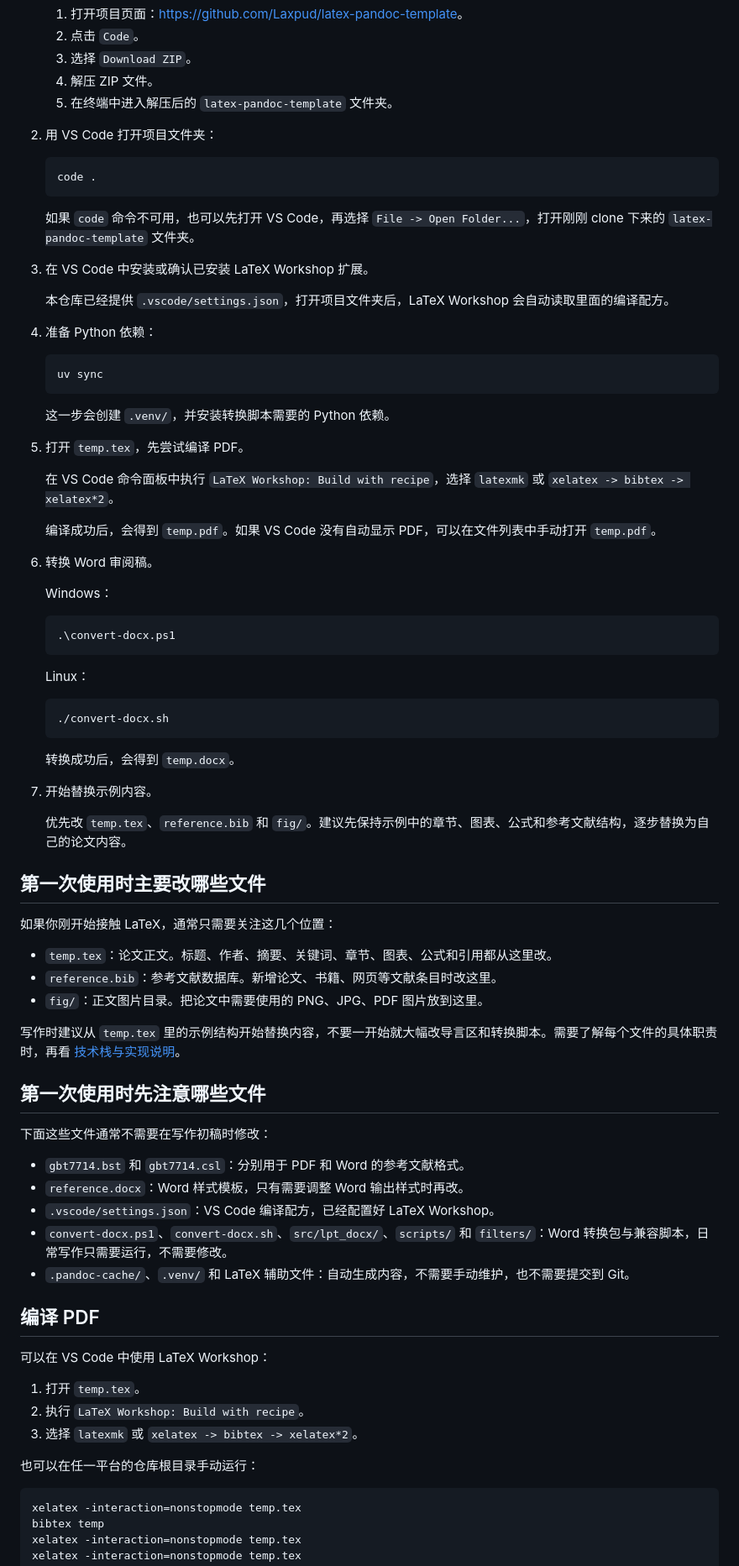
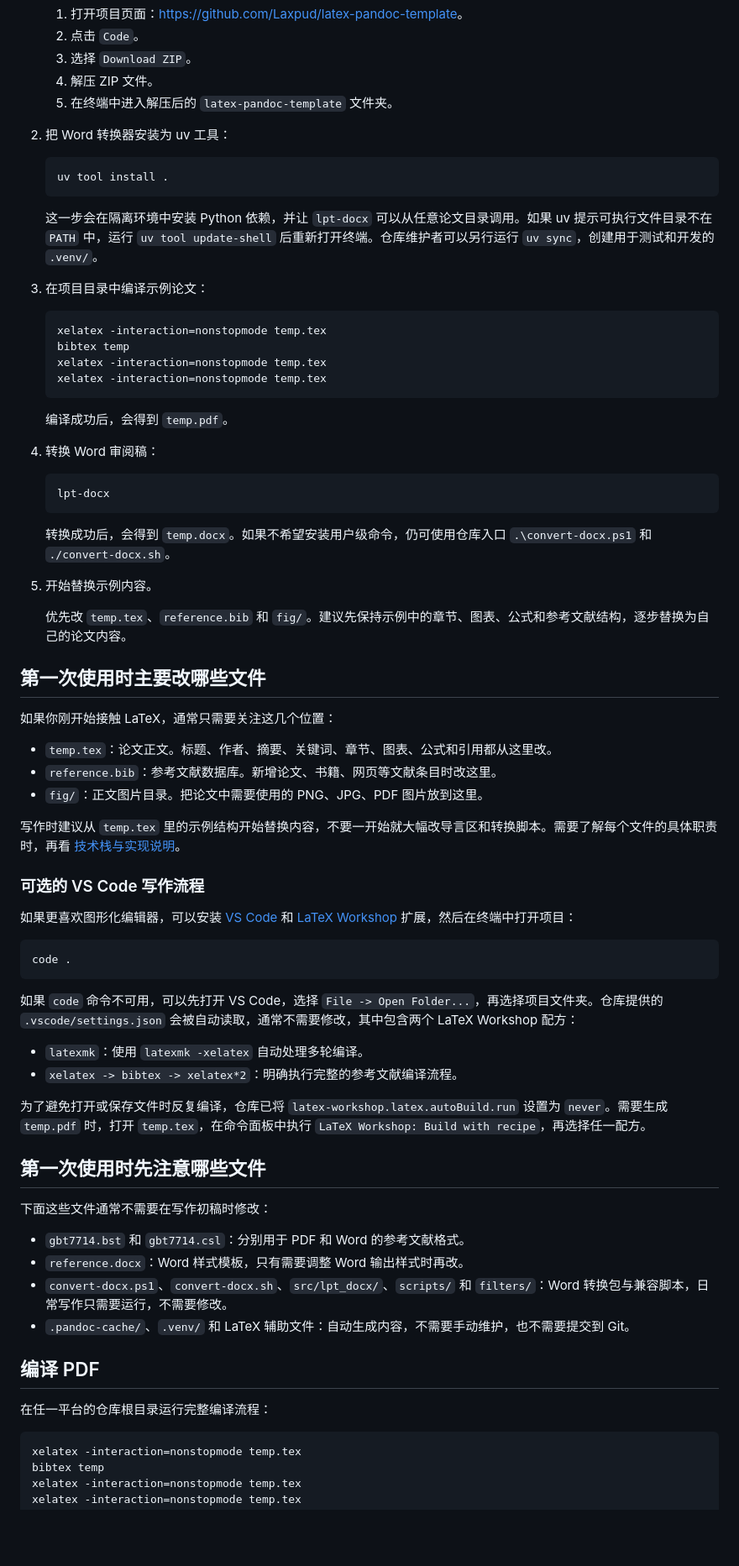
Before and after one commit to Laxpud/latex-pandoc-template, a Markdown page: docs/README.cn.md, the part around one of its changes. Shown at 84% size. GitHub-like rendering; blank space fills up the shorter version.

Commit message:
docs(readme): 调整快速开始与编辑器说明

````diff
--- a/docs/README.cn.md
+++ b/docs/README.cn.md
@@ -70,49 +61,34 @@ PDF 编译仍使用 TeX Live 提供的 XeLaTeX 和 BibTeX。
    4. 解压 ZIP 文件。
    5. 在终端中进入解压后的 `latex-pandoc-template` 文件夹。
 
-2. 用 VS Code 打开项目文件夹：
+2. 把 Word 转换器安装为 uv 工具：
 
    ```powershell
-   code .
+   uv tool install .
    ```
 
-   如果 `code` 命令不可用，也可以先打开 VS Code，再选择 `File -> Open Folder...`，打开刚刚 clone 下来的 `latex-pandoc-template` 文件夹。
+   这一步会在隔离环境中安装 Python 依赖，并让 `lpt-docx` 可以从任意论文目录调用。如果 uv 提示可执行文件目录不在 `PATH` 中，运行 `uv tool update-shell` 后重新打开终端。仓库维护者可以另行运行 `uv sync`，创建用于测试和开发的 `.venv/`。
 
-3. 在 VS Code 中安装或确认已安装 LaTeX Workshop 扩展。
+3. 在项目目录中编译示例论文：
 
-   本仓库已经提供 `.vscode/settings.json`，打开项目文件夹后，LaTeX Workshop 会自动读取里面的编译配方。
-
-4. 准备 Python 依赖：
-
-   ```powershell
-   uv sync
+   ```console
+   xelatex -interaction=nonstopmode temp.tex
+   bibtex temp
+   xelatex -interaction=nonstopmode temp.tex
+   xelatex -interaction=nonstopmode temp.tex
    ```
 
-   这一步会创建 `.venv/`，并安装转换脚本需要的 Python 依赖。
+   编译成功后，会得到 `temp.pdf`。
 
-5. 打开 `temp.tex`，先尝试编译 PDF。
+4. 转换 Word 审阅稿：
 
-   在 VS Code 命令面板中执行 `LaTeX Workshop: Build with recipe`，选择 `latexmk` 或 `xelatex -> bibtex -> xelatex*2`。
-
-   编译成功后，会得到 `temp.pdf`。如果 VS Code 没有自动显示 PDF，可以在文件列表中手动打开 `temp.pdf`。
-
-6. 转换 Word 审阅稿。
-
-   Windows：
-
-   ```powershell
-   .\convert-docx.ps1
+   ```console
+   lpt-docx
    ```
 
-   Linux：
+   转换成功后，会得到 `temp.docx`。如果不希望安装用户级命令，仍可使用仓库入口 `.\convert-docx.ps1` 和 `./convert-docx.sh`。
 
-   ```bash
-   ./convert-docx.sh
-   ```
-
-   转换成功后，会得到 `temp.docx`。
-
-7. 开始替换示例内容。
+5. 开始替换示例内容。
 
    优先改 `temp.tex`、`reference.bib` 和 `fig/`。建议先保持示例中的章节、图表、公式和参考文献结构，逐步替换为自己的论文内容。
 
@@ -126,25 +102,33 @@ PDF 编译仍使用 TeX Live 提供的 XeLaTeX 和 BibTeX。
 
 写作时建议从 `temp.tex` 里的示例结构开始替换内容，不要一开始就大幅改导言区和转换脚本。需要了解每个文件的具体职责时，再看 [技术栈与实现说明](technical-stack.md)。
 
+### 可选的 VS Code 写作流程
+
+如果更喜欢图形化编辑器，可以安装 [VS Code](https://code.visualstudio.com/download) 和 [LaTeX Workshop](https://marketplace.visualstudio.com/items?itemName=James-Yu.latex-workshop) 扩展，然后在终端中打开项目：
+
+```console
+code .
+```
+
+如果 `code` 命令不可用，可以先打开 VS Code，选择 `File -> Open Folder...`，再选择项目文件夹。仓库提供的 `.vscode/settings.json` 会被自动读取，通常不需要修改，其中包含两个 LaTeX Workshop 配方：
+
+- `latexmk`：使用 `latexmk -xelatex` 自动处理多轮编译。
+- `xelatex -> bibtex -> xelatex*2`：明确执行完整的参考文献编译流程。
+
+为了避免打开或保存文件时反复编译，仓库已将 `latex-workshop.latex.autoBuild.run` 设置为 `never`。需要生成 `temp.pdf` 时，打开 `temp.tex`，在命令面板中执行 `LaTeX Workshop: Build with recipe`，再选择任一配方。
+
 ## 第一次使用时先注意哪些文件
 
 下面这些文件通常不需要在写作初稿时修改：
 
 - `gbt7714.bst` 和 `gbt7714.csl`：分别用于 PDF 和 Word 的参考文献格式。
 - `reference.docx`：Word 样式模板，只有需要调整 Word 输出样式时再改。
-- `.vscode/settings.json`：VS Code 编译配方，已经配置好 LaTeX Workshop。
 - `convert-docx.ps1`、`convert-docx.sh`、`src/lpt_docx/`、`scripts/` 和 `filters/`：Word 转换包与兼容脚本，日常写作只需要运行，不需要修改。
 - `.pandoc-cache/`、`.venv/` 和 LaTeX 辅助文件：自动生成内容，不需要手动维护，也不需要提交到 Git。
 
 ## 编译 PDF
 
-可以在 VS Code 中使用 LaTeX Workshop：
-
-1. 打开 `temp.tex`。
-2. 执行 `LaTeX Workshop: Build with recipe`。
-3. 选择 `latexmk` 或 `xelatex -> bibtex -> xelatex*2`。
-
-也可以在任一平台的仓库根目录手动运行：
+在任一平台的仓库根目录运行完整编译流程：
 
 ```console
 xelatex -interaction=nonstopmode temp.tex
````
Also changed, not shown: other parts of docs/README.cn.md (+14 -29 lines), README.md (+45 -67 lines).
